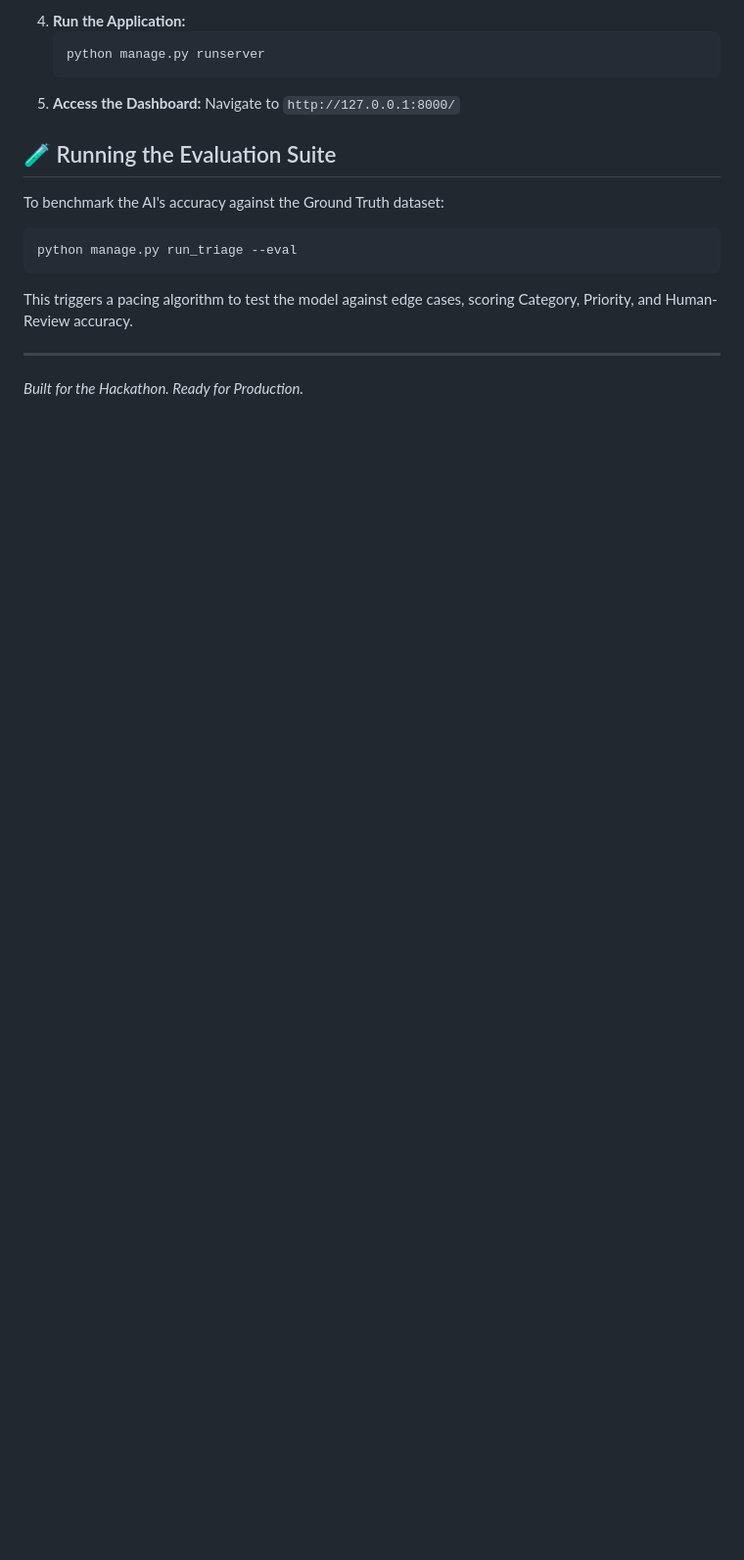
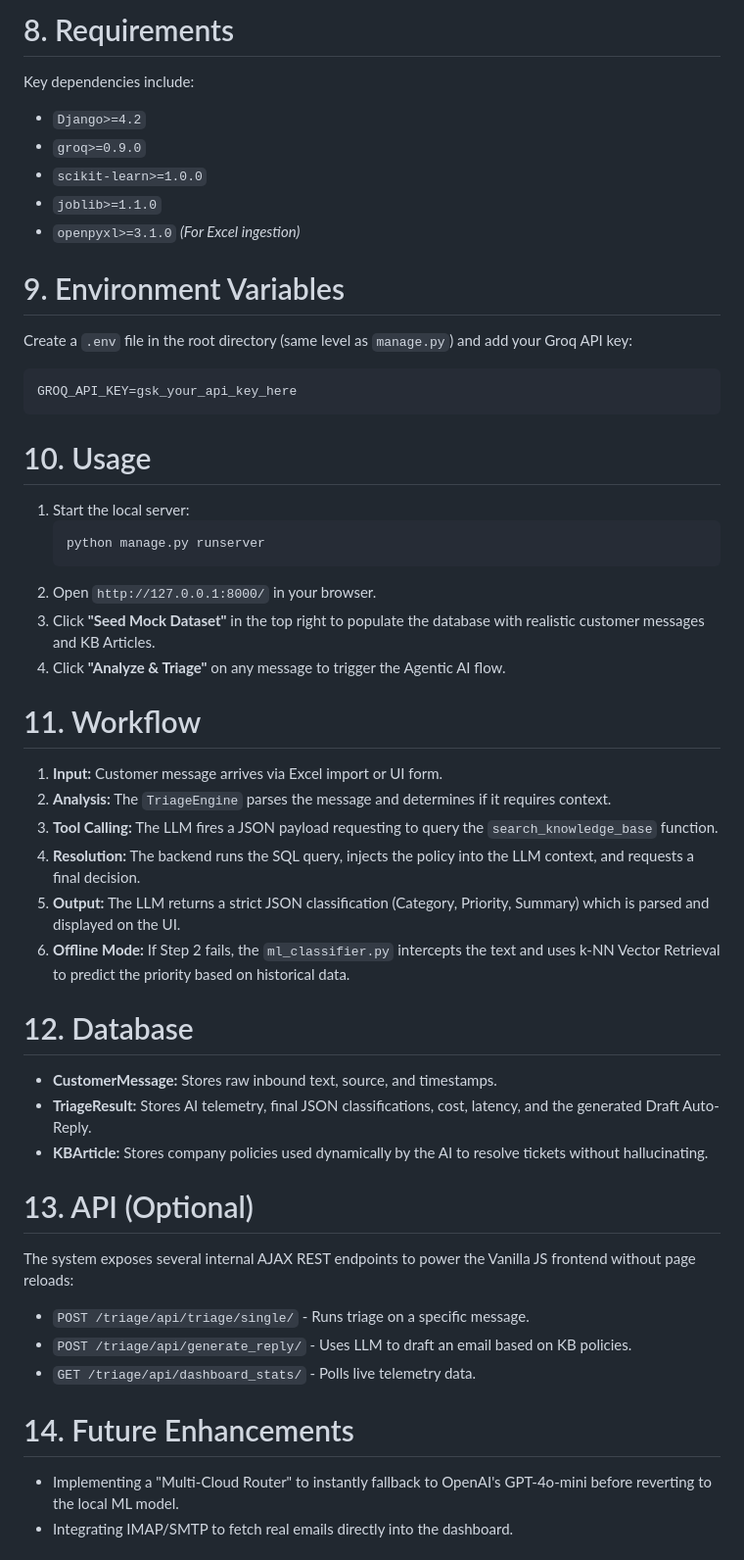
Before and after one commit to akshat11shah/ai-triage-system, a Markdown page: README.md, the part around one of its changes. Shown at 98% size. Drawn GitHub-style; blank space fills up the shorter version.

````diff
--- a/README.md
+++ b/README.md
@@ -52,17 +67,48 @@ Designed to seamlessly ingest, classify, and resolve noisy customer support pipe
    ```
-4. **Run the Application:**
+
+# 8. Requirements
+Key dependencies include:
+* `Django>=4.2`
+* `groq>=0.9.0`
+* `scikit-learn>=1.0.0`
+* `joblib>=1.1.0`
+* `openpyxl>=3.1.0` *(For Excel ingestion)*
+
+# 9. Environment Variables
+Create a `.env` file in the root directory (same level as `manage.py`) and add your Groq API key:
+```env
+GROQ_API_KEY=gsk_your_api_key_here
+```
+
+# 10. Usage
+1. Start the local server:
    ```bash
    python manage.py runserver
    ```
-5. **Access the Dashboard:**
-   Navigate to `http://127.0.0.1:8000/`
+2. Open `http://127.0.0.1:8000/` in your browser.
+3. Click **"Seed Mock Dataset"** in the top right to populate the database with realistic customer messages and KB Articles.
+4. Click **"Analyze & Triage"** on any message to trigger the Agentic AI flow.
 
-## 🧪 Running the Evaluation Suite
-To benchmark the AI's accuracy against the Ground Truth dataset:
-```bash
-python manage.py run_triage --eval
-```
-This triggers a pacing algorithm to test the model against edge cases, scoring Category, Priority, and Human-Review accuracy.
+# 11. Workflow
+1. **Input:** Customer message arrives via Excel import or UI form.
+2. **Analysis:** The `TriageEngine` parses the message and determines if it requires context.
+3. **Tool Calling:** The LLM fires a JSON payload requesting to query the `search_knowledge_base` function.
+4. **Resolution:** The backend runs the SQL query, injects the policy into the LLM context, and requests a final decision.
+5. **Output:** The LLM returns a strict JSON classification (Category, Priority, Summary) which is parsed and displayed on the UI.
+6. **Offline Mode:** If Step 2 fails, the `ml_classifier.py` intercepts the text and uses k-NN Vector Retrieval to predict the priority based on historical data.
 
----
-*Built for the Hackathon. Ready for Production.*
+# 12. Database
+* **CustomerMessage:** Stores raw inbound text, source, and timestamps.
+* **TriageResult:** Stores AI telemetry, final JSON classifications, cost, latency, and the generated Draft Auto-Reply.
+* **KBArticle:** Stores company policies used dynamically by the AI to resolve tickets without hallucinating.
+
+# 13. API (Optional)
+The system exposes several internal AJAX REST endpoints to power the Vanilla JS frontend without page reloads:
+* `POST /triage/api/triage/single/` - Runs triage on a specific message.
+* `POST /triage/api/generate_reply/` - Uses LLM to draft an email based on KB policies.
+* `GET /triage/api/dashboard_stats/` - Polls live telemetry data.
+
+# 14. Future Enhancements
+* Implementing a "Multi-Cloud Router" to instantly fallback to OpenAI's GPT-4o-mini before reverting to the local ML model.
+* Integrating IMAP/SMTP to fetch real emails directly into the dashboard.
+
````
Also changed, not shown: other parts of README.md (+74 -39 lines).
